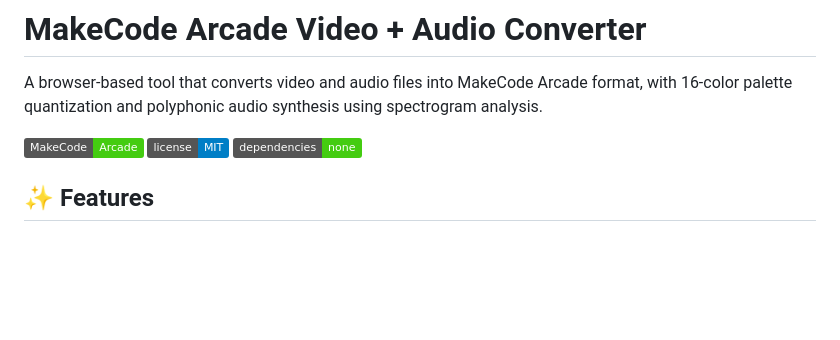
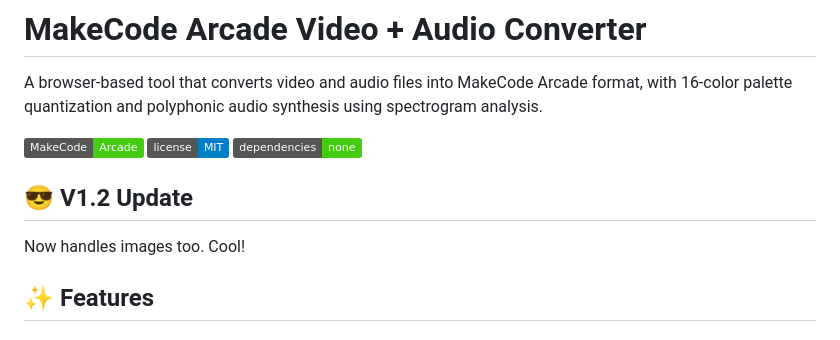
Before and after one commit to Monk070/makecode-video-audio-converter, a Markdown page: README.md, the part around the change. Rendered like a GitHub page; badges without logos; blank space fills up the shorter version.

Commit message:
Document V1.2 update in README
Added section for V1.2 update highlighting image handling.

```diff
--- a/README.md
+++ b/README.md
@@ -5,6 +5,10 @@ A browser-based tool that converts video and audio files into MakeCode Arcade fo
 ![MakeCode Arcade](https://img.shields.io/badge/MakeCode-Arcade-brightgreen)
 ![License](https://img.shields.io/badge/license-MIT-blue)
 ![No Dependencies](https://img.shields.io/badge/dependencies-none-success)
+
+## 😎 V1.2 Update
+
+Now handles images too. Cool!
 
 ## ✨ Features
 
```
